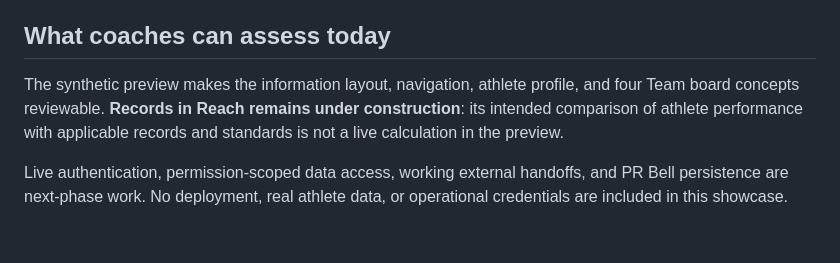
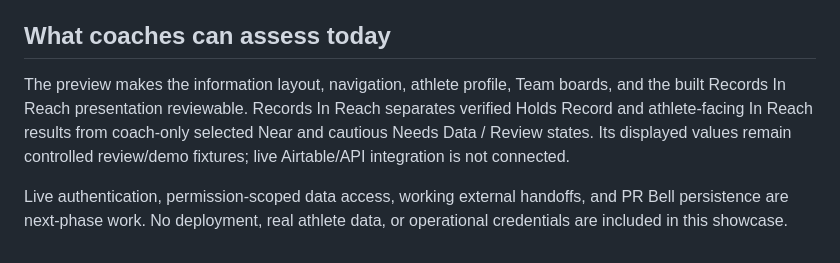
Before and after one commit to kellygarber/paramount-portal-showcase, a Markdown page: docs/architecture.md, the part around the change. Rendered like a GitHub page.

```diff
--- a/docs/architecture.md
+++ b/docs/architecture.md
@@ -24,6 +24,6 @@ Together, these roles connect data maintenance to the athlete experience while k
 
 ## What coaches can assess today
 
-The synthetic preview makes the information layout, navigation, athlete profile, and four Team board concepts reviewable. **Records in Reach remains under construction**: its intended comparison of athlete performance with applicable records and standards is not a live calculation in the preview.
+The preview makes the information layout, navigation, athlete profile, Team boards, and the built Records In Reach presentation reviewable. Records In Reach separates verified Holds Record and athlete-facing In Reach results from coach-only selected Near and cautious Needs Data / Review states. Its displayed values remain controlled review/demo fixtures; live Airtable/API integration is not connected.
 
 Live authentication, permission-scoped data access, working external handoffs, and PR Bell persistence are next-phase work. No deployment, real athlete data, or operational credentials are included in this showcase.
```
Also changed, not shown: README.md (+23 -5 lines), assets/records-in-reach-athlete-empty.png (added), assets/records-in-reach-athlete-holder.png (added), assets/records-in-reach-athlete-multiple.png (added), assets/records-in-reach-coach-review.png (added), assets/records-in-reach-team-desktop.png (added), assets/records-in-reach-team-mobile.png (added), 2 other files.
